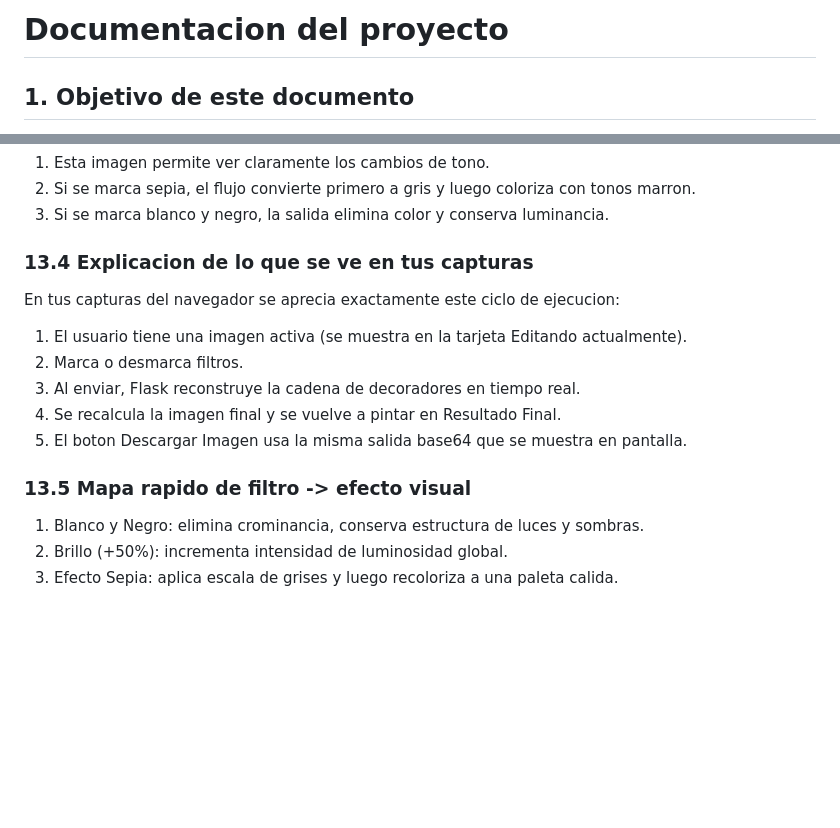
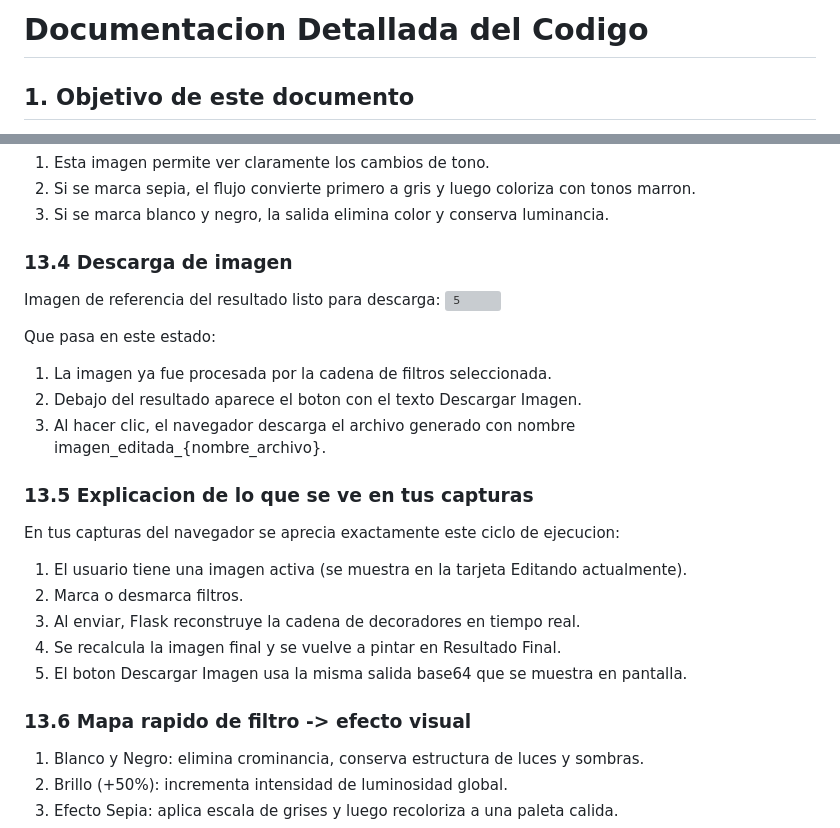
Before and after one commit to IsaacFlaminHot/Patron-Decorator-Bridge, a Markdown page: README.md, 2 parts joined by grey strips. Drawn GitHub-style; blank space fills up the shorter version; grey boxes are pictures that could not be loaded.

```diff
--- a/README.md
+++ b/README.md
@@ -1,4 +1,4 @@
-# Documentacion del proyecto
+# Documentacion Detallada del Codigo
 
 ## 1. Objetivo de este documento
 Este archivo explica el proyecto en modo lectura de codigo: que hace cada seccion, como fluye la informacion y como se conectan las clases entre si.
@@ -622,7 +592,17 @@ Que pasa aqui:
 2. Si se marca sepia, el flujo convierte primero a gris y luego coloriza con tonos marron.
 3. Si se marca blanco y negro, la salida elimina color y conserva luminancia.
 
-### 13.4 Explicacion de lo que se ve en tus capturas
+### 13.4 Descarga de imagen
+
+Imagen de referencia del resultado listo para descarga:
+<img width="1407" height="1413" alt="5" src="https://github.com/user-attachments/assets/a042f244-82db-45f6-a2bf-f89536f3f51d" />
+
+Que pasa en este estado:
+1. La imagen ya fue procesada por la cadena de filtros seleccionada.
+2. Debajo del resultado aparece el boton con el texto Descargar Imagen.
+3. Al hacer clic, el navegador descarga el archivo generado con nombre imagen_editada_{nombre_archivo}.
+
+### 13.5 Explicacion de lo que se ve en tus capturas
 
 En tus capturas del navegador se aprecia exactamente este ciclo de ejecucion:
 1. El usuario tiene una imagen activa (se muestra en la tarjeta Editando actualmente).
@@ -631,7 +611,7 @@ En tus capturas del navegador se aprecia exactamente este ciclo de ejecucion:
 4. Se recalcula la imagen final y se vuelve a pintar en Resultado Final.
 5. El boton Descargar Imagen usa la misma salida base64 que se muestra en pantalla.
 
-### 13.5 Mapa rapido de filtro -> efecto visual
+### 13.6 Mapa rapido de filtro -> efecto visual
 
 1. Blanco y Negro: elimina crominancia, conserva estructura de luces y sombras.
 2. Brillo (+50%): incrementa intensidad de luminosidad global.
```
Also changed, not shown: other parts of README.md (+7 -37 lines).
